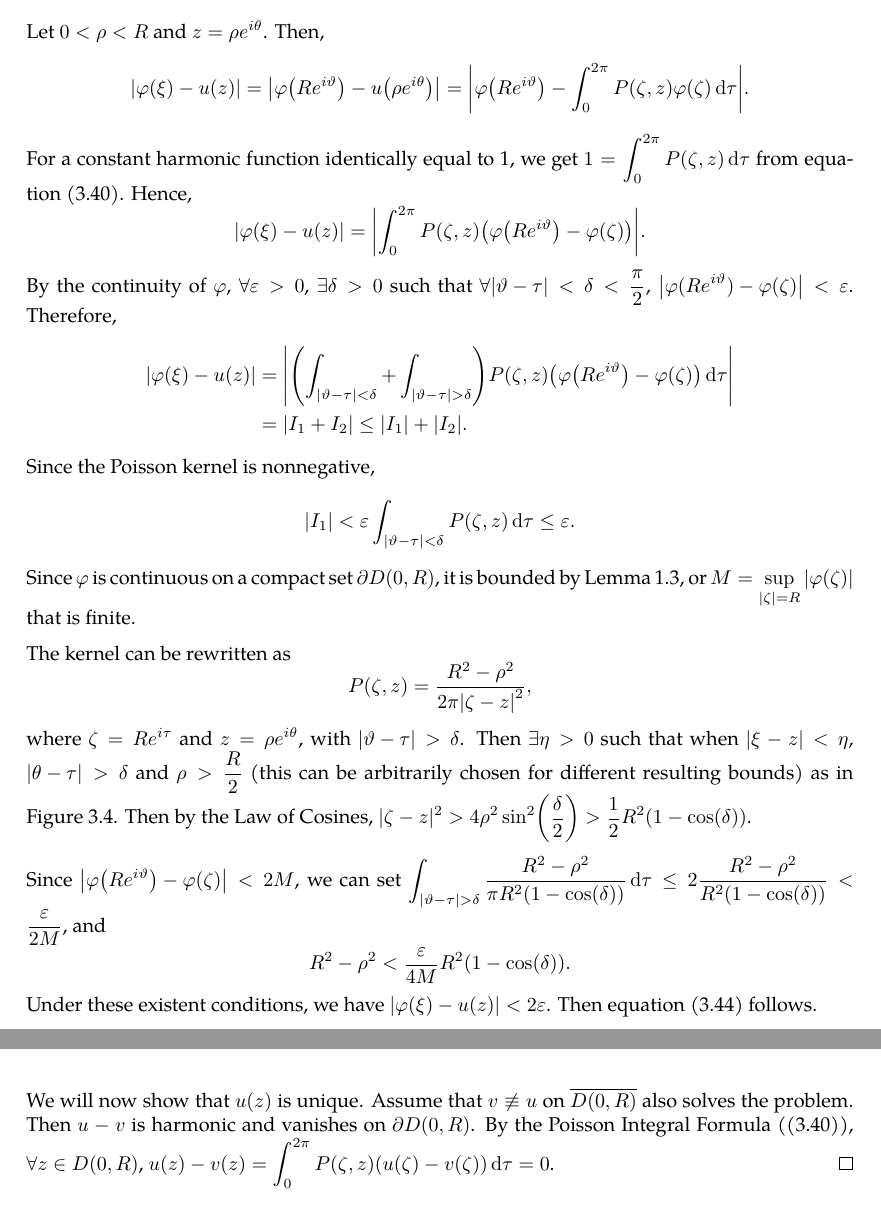
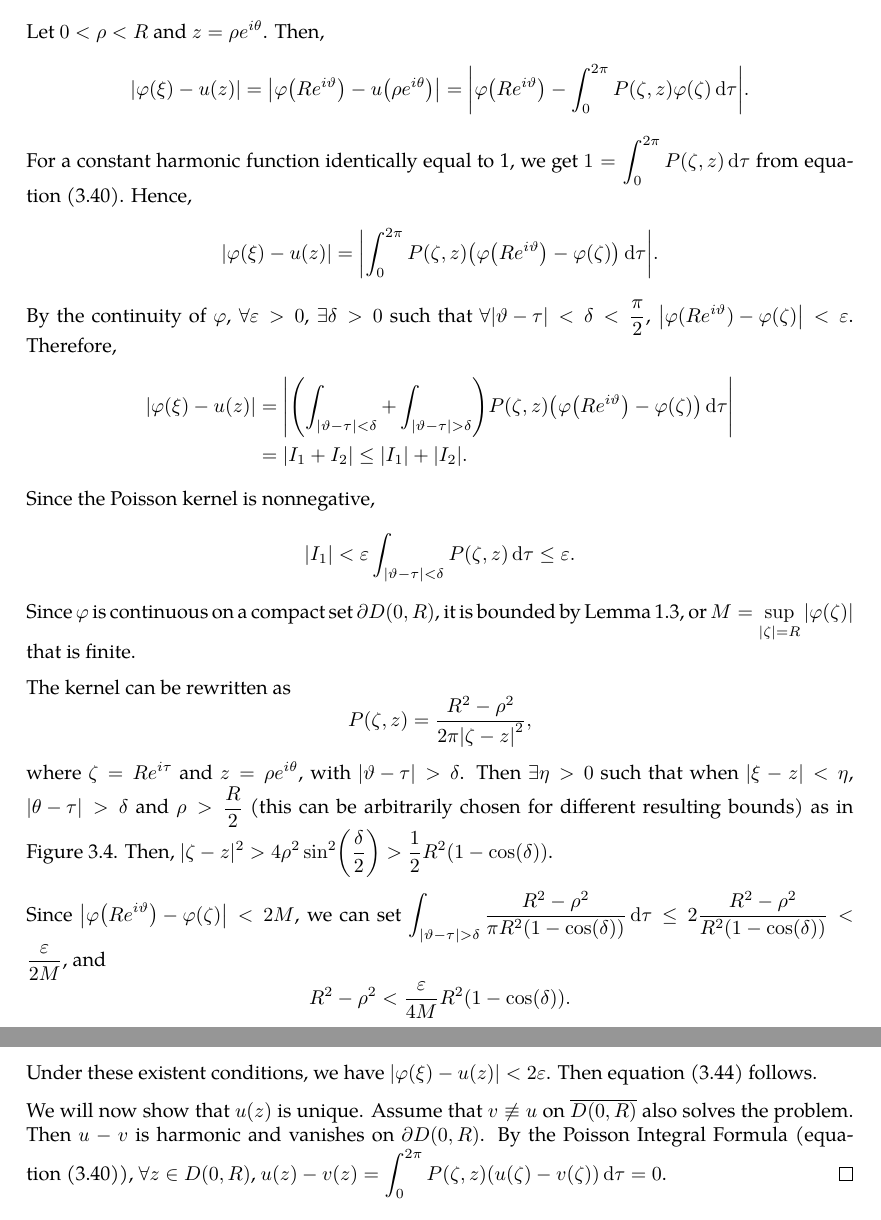
Before and after one commit to slipperking/complex-analysis-latex, a LaTeX document (main.tex): two parts of pages 62 and 63 of 64, joined at a grey line, cut so that both start at the same text. Compiled offline with pdfLaTeX.

Commit message:
overleaf_to_git (Sat Jun 14 20:10:07 2025 -0700): update main.tex from r12455 to r12458

```diff
--- a/main.tex
+++ b/main.tex
@@ -1552,7 +1552,7 @@ A fundamental problem in the theory of partial differential equations is to find
     \end{equation}
     Let \(0<\rho<R\) and \(z=\rho e^{i\theta}\). Then,
     \[\abs{\varphi(\xi)-u(z)}=\abs{\varphi\qty(Re^{i\vartheta})-u\qty(\rho e^{i\theta})}=\abs{\varphi\qty(Re^{i\vartheta})-\int_0^{2\pi}P(\zeta,z)\varphi\qty(\zeta)\dd{\tau}}.\]
-    For a constant harmonic function identically equal to 1, we get \(1=\int_0^{2\pi}P(\zeta,z)\dd{\tau}\) from equation~\eqref{eq:poissonintegralformula2}. Hence, \[\abs{\varphi(\xi)-u(z)}=\abs{\int_0^{2\pi}P(\zeta,z)\qty(\varphi\qty(Re^{i\vartheta})-\varphi(\zeta))}.\]
+    For a constant harmonic function identically equal to 1, we get \(1=\int_0^{2\pi}P(\zeta,z)\dd{\tau}\) from equation~\eqref{eq:poissonintegralformula2}. Hence, \[\abs{\varphi(\xi)-u(z)}=\abs{\int_0^{2\pi}P(\zeta,z)\qty(\varphi\qty(Re^{i\vartheta})-\varphi(\zeta))\dd{\tau}}.\]
     By the continuity of \(\varphi\), \(\forall\varepsilon>0\), \(\exists\delta>0\) such that \(\forall\qty|\vartheta-\tau|<\delta<\frac{\pi}{2}\), \(\abs{\varphi(Re^{i\vartheta})-\varphi(\zeta)}<\varepsilon\). Therefore,
     \begin{align*}
             \abs{\varphi(\xi)-u(z)}&=\abs{\qty(\int_{\abs{\vartheta-\tau}<\delta}+\int_{\abs{\vartheta-\tau}>\delta})P(\zeta,z)\paren{\varphi\qty(Re^{i\vartheta})-\varphi(\zeta)}\dd{\tau}}\\&=\abs{I_1+I_2}\leq\abs{I_1}+\abs{I_2}.
@@ -1597,12 +1597,12 @@ A fundamental problem in the theory of partial differential equations is to find
     \end{figure}Since \(\varphi\) is continuous on a compact set \(\partial D(0,R)\), it is bounded by \autoref{lemma:uniformcontinuousovercompactset}, or \(M=\sup_{\qty|\zeta|=R}\abs{\varphi(\zeta)}\) that is finite.
 
     The kernel can be rewritten as \[P(\zeta,z)=\frac{R^2-\rho^2}{2\pi\qty|\zeta-z|^2},\]
-    where \(\zeta=Re^{i\tau}\) and \(z=\rho e^{i\theta}\), with \(\abs{\vartheta-\tau}>\delta\). Then \(\exists\eta>0\) such that when \(|\xi-z|<\eta\), \(\abs{\theta-\tau}>\delta\) and \(\rho>\frac{R}{2}\) (this can be arbitrarily chosen for different resulting bounds) as in \autoref{fig:dirichletproblemwithlaplaceequationsolution_secondintegral}. Then by the Law of Cosines, \(|\zeta-z|^2>4\rho^2\sin[2](\frac{\delta}{2})>\frac{1}{2}R^2\qty(1-\cos(\delta))\).
+    where \(\zeta=Re^{i\tau}\) and \(z=\rho e^{i\theta}\), with \(\abs{\vartheta-\tau}>\delta\). Then \(\exists\eta>0\) such that when \(|\xi-z|<\eta\), \(\abs{\theta-\tau}>\delta\) and \(\rho>\frac{R}{2}\) (this can be arbitrarily chosen for different resulting bounds) as in \autoref{fig:dirichletproblemwithlaplaceequationsolution_secondintegral}. Then, \(|\zeta-z|^2>4\rho^2\sin[2](\frac{\delta}{2})>\frac{1}{2}R^2\qty(1-\cos(\delta))\).
 
     Since \(\abs{\varphi\qty(Re^{i\vartheta})-\varphi(\zeta)}<2M\), we can set \(\int_{\abs{\vartheta-\tau}>\delta}\frac{R^2-\rho^2}{\pi R^2\qty(1-\cos(\delta))}\dd{\tau}\leq2\frac{R^2-\rho^2}{R^2\qty(1-\cos(\delta))}< \frac{\varepsilon}{2M}\), and \[R^2-\rho^2<\frac{\varepsilon}{4M}R^2\paren{1-\cos(\delta)}.\]
     Under these existent conditions, we have \(\abs{\varphi(\xi)-u(z)}<2\varepsilon\). Then equation~\eqref{eq:dirichletproblemwithlaplaceequationsolution_limittoboundary} follows.
 
-    We will now show that \(u(z)\) is unique. Assume that \(v\not\equiv u\) on \(\overline{D(0,R)}\) also solves the problem. Then \(u-v\) is harmonic and vanishes on \(\partial D(0,R)\). By the Poisson Integral Formula (\eqref{eq:poissonintegralformula2}), \(\forall z\in D(0,R)\), \(u(z)-v(z)=\int_0^{2\pi}P(\zeta,z)\paren{u(\zeta)-v(\zeta)}\dd{\tau}=0\).
+    We will now show that \(u(z)\) is unique. Assume that \(v\not\equiv u\) on \(\overline{D(0,R)}\) also solves the problem. Then \(u-v\) is harmonic and vanishes on \(\partial D(0,R)\). By the Poisson Integral Formula (equation~\eqref{eq:poissonintegralformula2}), \(\forall z\in D(0,R)\), \(u(z)-v(z)=\int_0^{2\pi}P(\zeta,z)\paren{u(\zeta)-v(\zeta)}\dd{\tau}=0\).
 \end{proof}
 \subsubsection{In Harmonic Analysis}
 \section{The Theory of Weierstrass}
```
